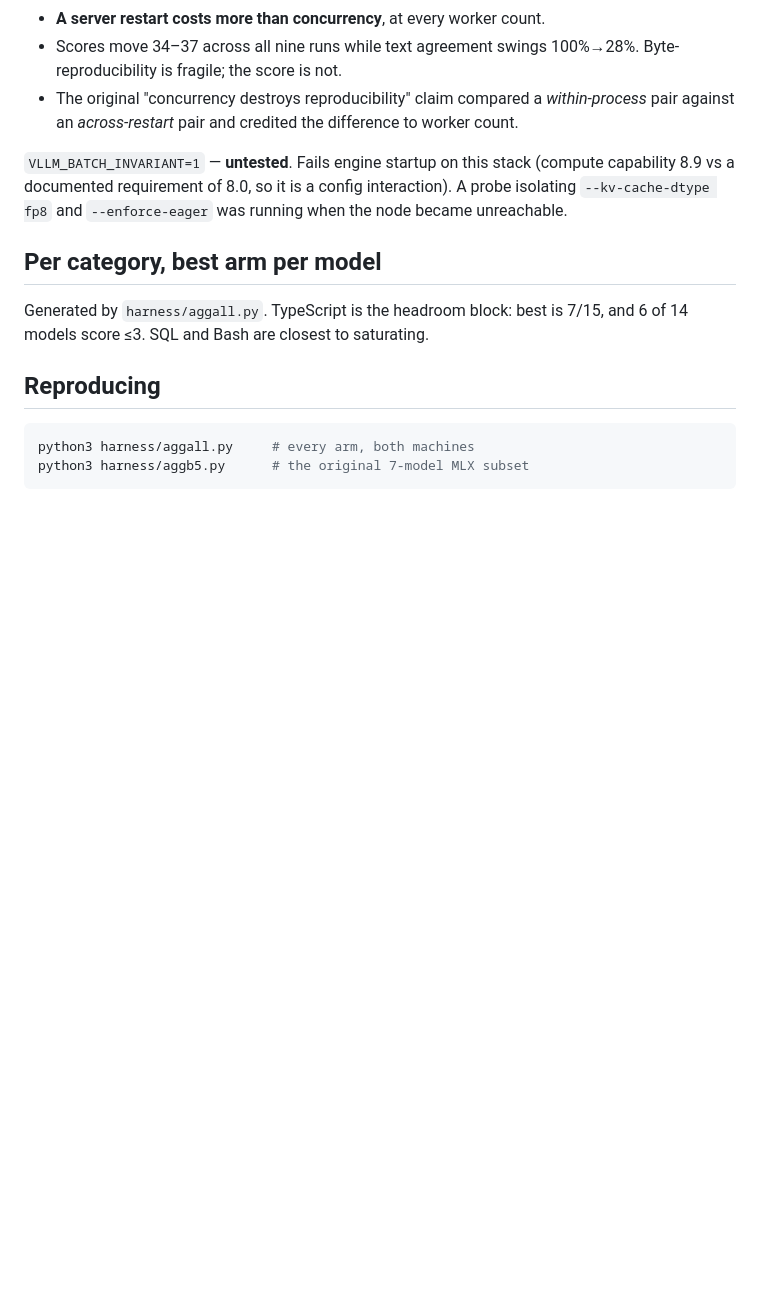
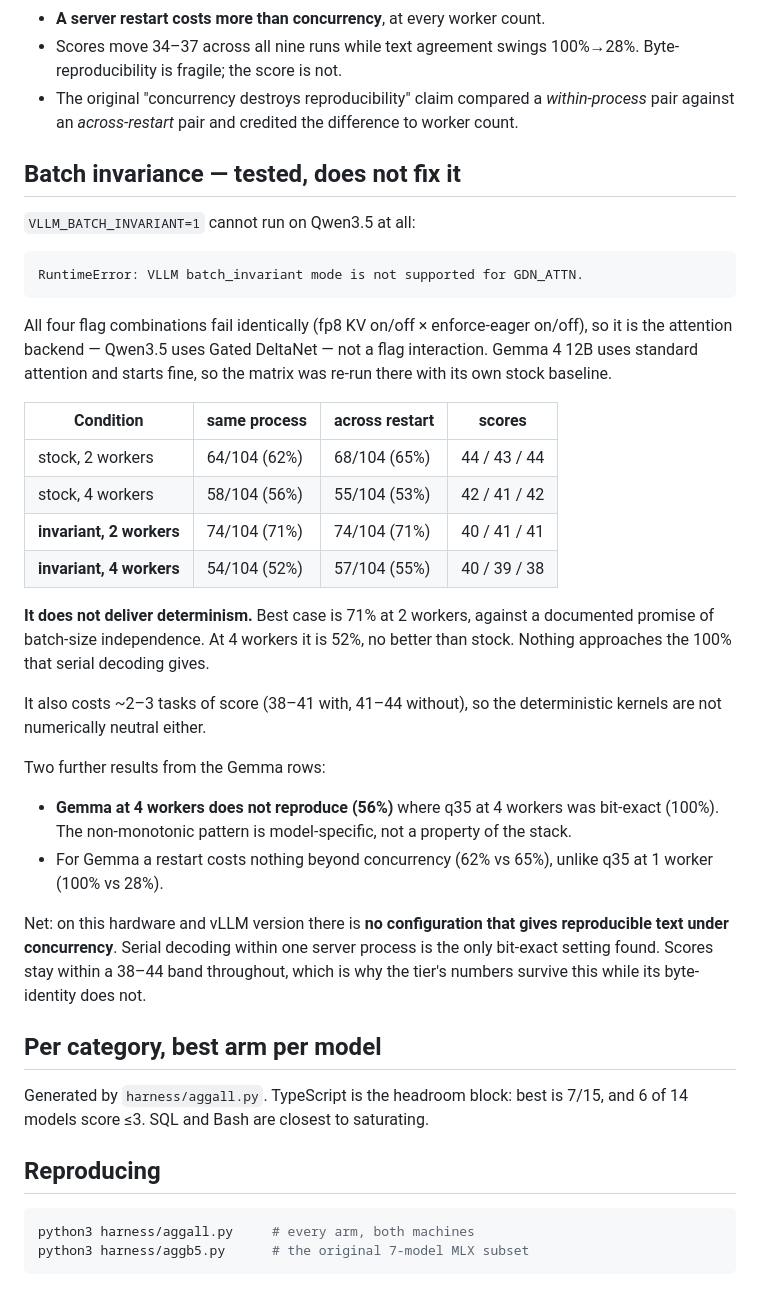
Before and after one commit to prafiles/local-ai-benchmarks, a Markdown page: RESULTS.md, the part around the change. GitHub-like rendering; blank space fills up the shorter version.

Commit message:
Batch invariance tested: does not fix reproducibility
VLLM_BATCH_INVARIANT=1 cannot run on Qwen3.5 at all -- 'not supported for
GDN_ATTN', identical across all four flag combinations, so it is the attention
backend and not fp8 KV or enforce-eager. Re-run on Gemma 4 12B, which uses
standard attention.

  condition            same process   across restart   scores
  stock     2 workers   64/104 (62%)   68/104 (65%)    44 / 43 / 44
  stock     4 workers   58/104 (56%)   55/104 (53%)    42 / 41 / 42
  invariant 2 workers   74/104 (71%)   74/104 (71%)    40 / 41 / 41
  invariant 4 workers   54/104 (52%)   57/104 (55%)    40 / 39 / 38

Best case 71%, against a documented promise of batch-size independence. At 4
workers it is no better than stock. It also costs 2-3 tasks of score, so the
deterministic kernels are not numerically neutral.

Also: Gemma at 4 workers does NOT reproduce (56%) where q35 was bit-exact
(100%), so that non-monotonic result was model-specific rather than a property
of the stack.

Conclusion: no configuration on this hardware gives reproducible text under
concurrency. Serial decoding in one server process is the only bit-exact
setting. Scores stay in a 38-44 band throughout.

Co-Authored-By: Claude Opus 5 <noreply@anthropic.com>

````diff
--- a/RESULTS.md
+++ b/RESULTS.md
@@ -108,10 +108,45 @@ confound.
   *within-process* pair against an *across-restart* pair and credited the
   difference to worker count.
 
-`VLLM_BATCH_INVARIANT=1` — **untested**. Fails engine startup on this stack
-(compute capability 8.9 vs a documented requirement of 8.0, so it is a config
-interaction). A probe isolating `--kv-cache-dtype fp8` and `--enforce-eager` was
-running when the node became unreachable.
+## Batch invariance — tested, does not fix it
+
+`VLLM_BATCH_INVARIANT=1` cannot run on Qwen3.5 at all:
+
+```
+RuntimeError: VLLM batch_invariant mode is not supported for GDN_ATTN.
+```
+
+All four flag combinations fail identically (fp8 KV on/off × enforce-eager
+on/off), so it is the attention backend — Qwen3.5 uses Gated DeltaNet — not a
+flag interaction. Gemma 4 12B uses standard attention and starts fine, so the
+matrix was re-run there with its own stock baseline.
+
+| Condition | same process | across restart | scores |
+|---|---|---|---|
+| stock, 2 workers | 64/104 (62%) | 68/104 (65%) | 44 / 43 / 44 |
+| stock, 4 workers | 58/104 (56%) | 55/104 (53%) | 42 / 41 / 42 |
+| **invariant, 2 workers** | 74/104 (71%) | 74/104 (71%) | 40 / 41 / 41 |
+| **invariant, 4 workers** | 54/104 (52%) | 57/104 (55%) | 40 / 39 / 38 |
+
+**It does not deliver determinism.** Best case is 71% at 2 workers, against a
+documented promise of batch-size independence. At 4 workers it is 52%, no better
+than stock. Nothing approaches the 100% that serial decoding gives.
+
+It also costs ~2–3 tasks of score (38–41 with, 41–44 without), so the
+deterministic kernels are not numerically neutral either.
+
+Two further results from the Gemma rows:
+
+- **Gemma at 4 workers does not reproduce (56%)** where q35 at 4 workers was
+  bit-exact (100%). The non-monotonic pattern is model-specific, not a property
+  of the stack.
+- For Gemma a restart costs nothing beyond concurrency (62% vs 65%), unlike q35
+  at 1 worker (100% vs 28%).
+
+Net: on this hardware and vLLM version there is **no configuration that gives
+reproducible text under concurrency**. Serial decoding within one server process
+is the only bit-exact setting found. Scores stay within a 38–44 band throughout,
+which is why the tier's numbers survive this while its byte-identity does not.
 
 ## Per category, best arm per model
 
````
